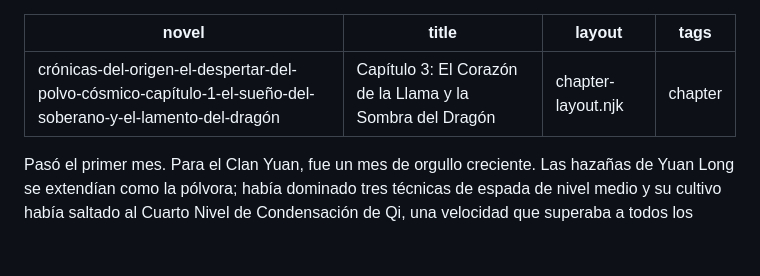
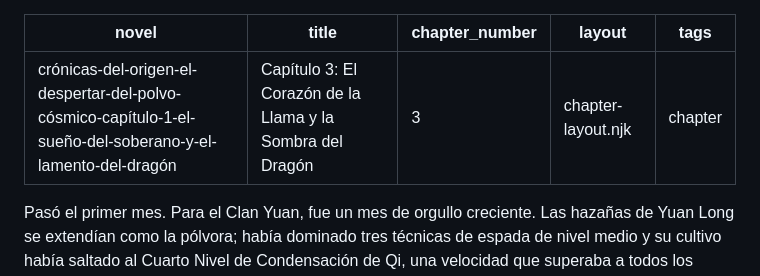
Before and after one commit to Pech68/mi-novela-web, a Markdown page: capitulos/capítulo-3-el-corazón-de-la-llama-y-la-sombra-del-dragón.md, the part around the change. Rendered like a GitHub page; blank space fills up the shorter version.

Commit message:
Update Capítulos “capítulo-3-el-corazón-de-la-llama-y-la-sombra-del-dragón”

```diff
--- a/capitulos/capítulo-3-el-corazón-de-la-llama-y-la-sombra-del-dragón.md
+++ b/capitulos/capítulo-3-el-corazón-de-la-llama-y-la-sombra-del-dragón.md
@@ -1,6 +1,7 @@
 ---
 novel: crónicas-del-origen-el-despertar-del-polvo-cósmico-capítulo-1-el-sueño-del-soberano-y-el-lamento-del-dragón
 title: "Capítulo 3: El Corazón de la Llama y la Sombra del Dragón"
+chapter_number: 3
 layout: chapter-layout.njk
 tags: chapter
 ---
```
